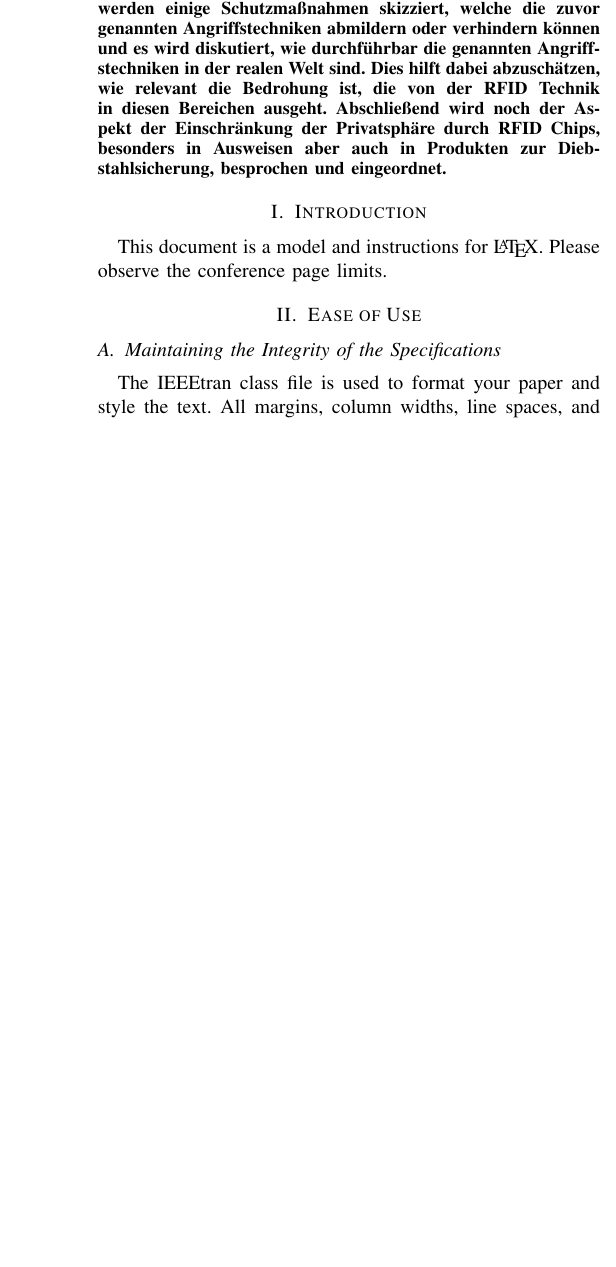
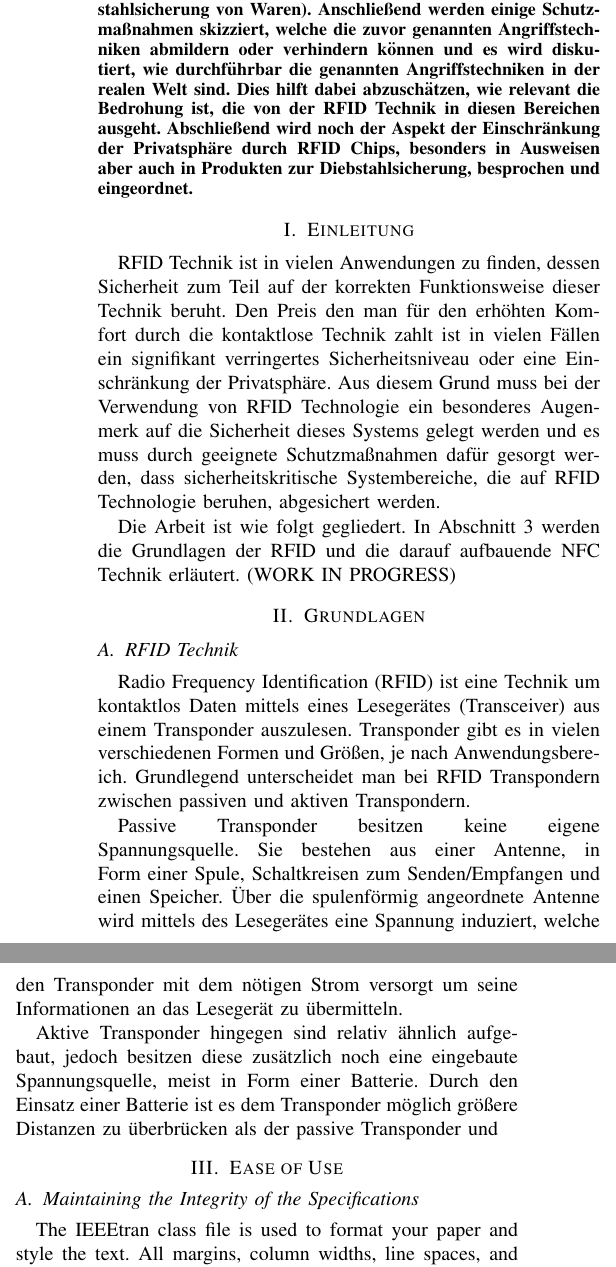
Before and after one commit to julianhoever/Seminar_RFID_Security, a LaTeX paper (hoever_julian_rfid_security.tex): part of one column of page 1 of 3 before the commit and two parts of the columns of page 1 of 3 after it, the two joined at a grey line, cut so that both start at the same text, the shorter picture padded with empty space. Compiled offline with pdfLaTeX; a missing font is replaced by an installed copy or a similar font; a LaTeX package or settings file that is missing is left out.

Commit message:
Abstract updated, introduction and beginning of the basics written

```diff
--- a/hoever_julian_rfid_security.tex
+++ b/hoever_julian_rfid_security.tex
@@ -24,12 +24,22 @@ julian.hoever@stud.uni-due.de}
 \maketitle
 
 \begin{abstract}
-Die folgende Arbeit behandelt das Thema der RFID Sicherheit im Bezug auf Sicherheitslücken, Schutzmaßnahmen und Privatsphäre. Dazu wird zu Beginn Grundsätzliches zur RFID Technik erläutert. Des Weiteren thematisiert wird in dem Zusammenhang auch die NFC Technik, welche auf der RFID Technik aufbaut und im Kontext des bargeldlosen Bezahlens eine Rolle spielt. Daraufhin werden einige mögliche Schwachstellen der RFID/NFC Technik aufgezeigt und Angriffstechniken vorgestellt, welche die zuvor aufgeführten Schwachstellen ausnutzen. Dabei wird darauf eingegangen, in welchen realen Szenarien diese Angriffe eine Bedrohung darstellen (kontaktloses Bezahlen, Diebstahlsicherung von Waren, etc...). Anschließend werden einige Schutzmaßnahmen skizziert, welche die zuvor genannten Angriffstechniken abmildern oder verhindern können und es wird diskutiert, wie durchführbar die genannten Angriffstechniken in der realen Welt sind. Dies hilft dabei abzuschätzen, wie relevant die Bedrohung ist, die von der RFID Technik in diesen Bereichen ausgeht. Abschließend wird noch der Aspekt der Einschränkung der Privatsphäre durch RFID Chips, besonders in Ausweisen aber auch in Produkten zur Diebstahlsicherung, besprochen und eingeordnet.
+Die folgende Arbeit behandelt das Thema der RFID Sicherheit im Bezug auf Sicherheitslücken, Schutzmaßnahmen und Privatsphäre. Es werden einige mögliche Schwachstellen der RFID/NFC Technik aufgezeigt und Angriffstechniken vorgestellt, welche die zuvor aufgeführten Schwachstellen ausnutzen. Dabei wird darauf eingegangen, in welchen realen Szenarien diese Angriffe eine Bedrohung darstellen (kontaktloses Bezahlen, Diebstahlsicherung von Waren). Anschließend werden einige Schutzmaßnahmen skizziert, welche die zuvor genannten Angriffstechniken abmildern oder verhindern können und es wird diskutiert, wie durchführbar die genannten Angriffstechniken in der realen Welt sind. Dies hilft dabei abzuschätzen, wie relevant die Bedrohung ist, die von der RFID Technik in diesen Bereichen ausgeht. Abschließend wird noch der Aspekt der Einschränkung der Privatsphäre durch RFID Chips, besonders in Ausweisen aber auch in Produkten zur Diebstahlsicherung, besprochen und eingeordnet.
 \end{abstract}
 
-\section{Introduction}
-This document is a model and instructions for \LaTeX.
-Please observe the conference page limits.
+\section{Einleitung}
+RFID Technik ist in vielen Anwendungen zu finden, dessen Sicherheit zum Teil auf der korrekten Funktionsweise dieser Technik beruht. Den Preis den man für den erhöhten Komfort durch die kontaktlose Technik zahlt ist in vielen Fällen ein signifikant verringertes Sicherheitsniveau oder eine Einschränkung der Privatsphäre. Aus diesem Grund muss bei der Verwendung von RFID Technologie  ein besonderes Augenmerk auf die Sicherheit dieses Systems gelegt werden und es muss durch geeignete Schutzmaßnahmen dafür gesorgt werden, dass sicherheitskritische Systembereiche, die auf RFID Technologie beruhen, abgesichert werden.
+
+Die Arbeit ist wie folgt gegliedert. In Abschnitt 3 werden die Grundlagen der RFID und die darauf aufbauende NFC Technik erläutert. (WORK IN PROGRESS)
+
+\section{Grundlagen}
+
+\subsection{RFID Technik}
+Radio Frequency Identification (RFID) ist eine Technik um kontaktlos Daten mittels eines Lesegerätes (Transceiver) aus einem Transponder auszulesen. Transponder gibt es in vielen verschiedenen Formen und Größen, je nach Anwendungsbereich. Grundlegend unterscheidet man bei RFID Transpondern zwischen passiven und aktiven Transpondern.
+
+Passive Transponder besitzen keine eigene Spannungsquelle. Sie bestehen aus einer Antenne, in Form einer Spule, Schaltkreisen zum Senden/Empfangen und einen Speicher. Über die spulenförmig angeordnete Antenne wird mittels des Lesegerätes eine Spannung induziert, welche den Transponder mit dem nötigen Strom versorgt um seine Informationen an das Lesegerät zu übermitteln.
+
+Aktive Transponder hingegen sind relativ ähnlich aufgebaut, jedoch besitzen diese zusätzlich noch eine eingebaute Spannungsquelle, meist in Form einer Batterie. Durch den Einsatz einer Batterie ist es dem Transponder möglich größere Distanzen zu überbrücken als der passive Transponder und
 
 \section{Ease of Use}
 
```
Also changed, not shown: hoever_julian_rfid_security.pdf.
